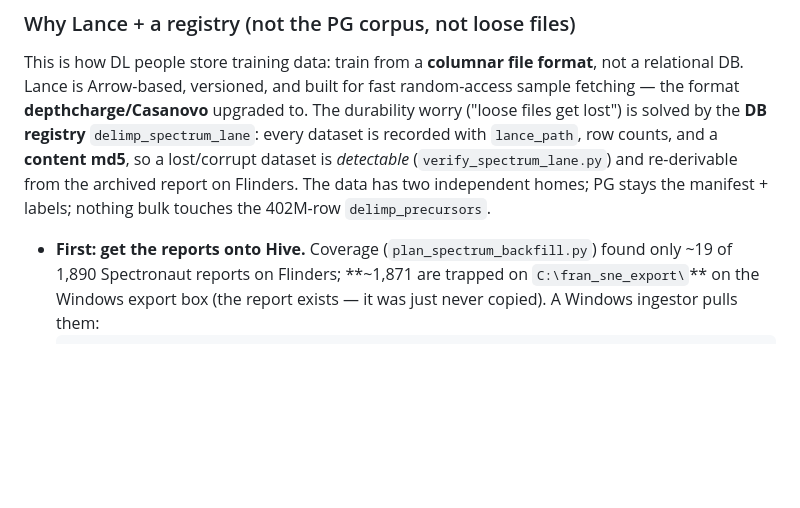
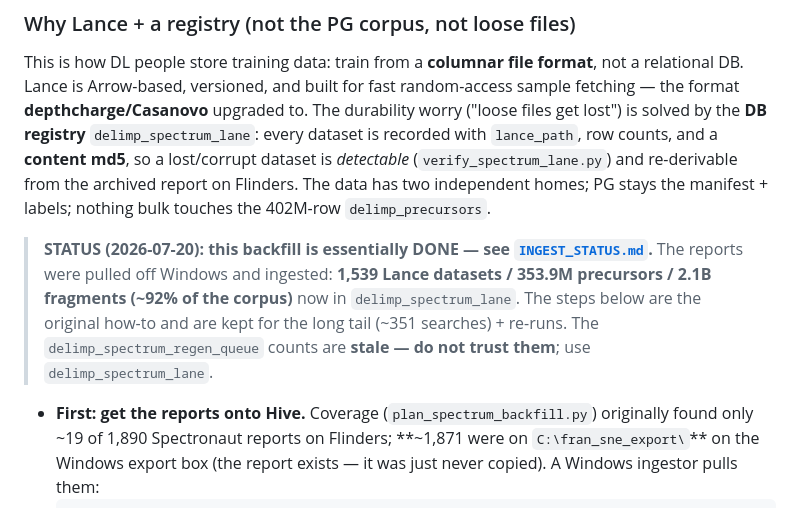
Before and after one commit to bsphinney/FRAN, a Markdown page: ingest/README.md, the part around the change. Rendered like a GitHub page; blank space fills up the shorter version.

````diff
--- a/ingest/README.md
+++ b/ingest/README.md
@@ -62,8 +62,14 @@ counts, and a **content md5**, so a lost/corrupt dataset is *detectable* (`verif
 and re-derivable from the archived report on Flinders. The data has two independent homes; PG stays
 the manifest + labels; nothing bulk touches the 402M-row `delimp_precursors`.
 
-- **First: get the reports onto Hive.** Coverage (`plan_spectrum_backfill.py`) found only ~19 of
-  1,890 Spectronaut reports on Flinders; **~1,871 are trapped on `C:\fran_sne_export\`** on the
+> **STATUS (2026-07-20): this backfill is essentially DONE — see [`INGEST_STATUS.md`](INGEST_STATUS.md).**
+> The reports were pulled off Windows and ingested: **1,539 Lance datasets / 353.9M precursors /
+> 2.1B fragments (~92% of the corpus)** now in `delimp_spectrum_lane`. The steps below are the
+> original how-to and are kept for the long tail (~351 searches) + re-runs. The
+> `delimp_spectrum_regen_queue` counts are **stale — do not trust them**; use `delimp_spectrum_lane`.
+
+- **First: get the reports onto Hive.** Coverage (`plan_spectrum_backfill.py`) originally found only
+  ~19 of 1,890 Spectronaut reports on Flinders; **~1,871 were on `C:\fran_sne_export\`** on the
   Windows export box (the report exists — it was just never copied). A Windows ingestor pulls them:
   ```bash
   # on a Windows ingestor (has C:\fran_sne_export + the Flinders share):
````
Also changed, not shown: ingest/INGEST_STATUS.md (added, +65 -0 lines).
